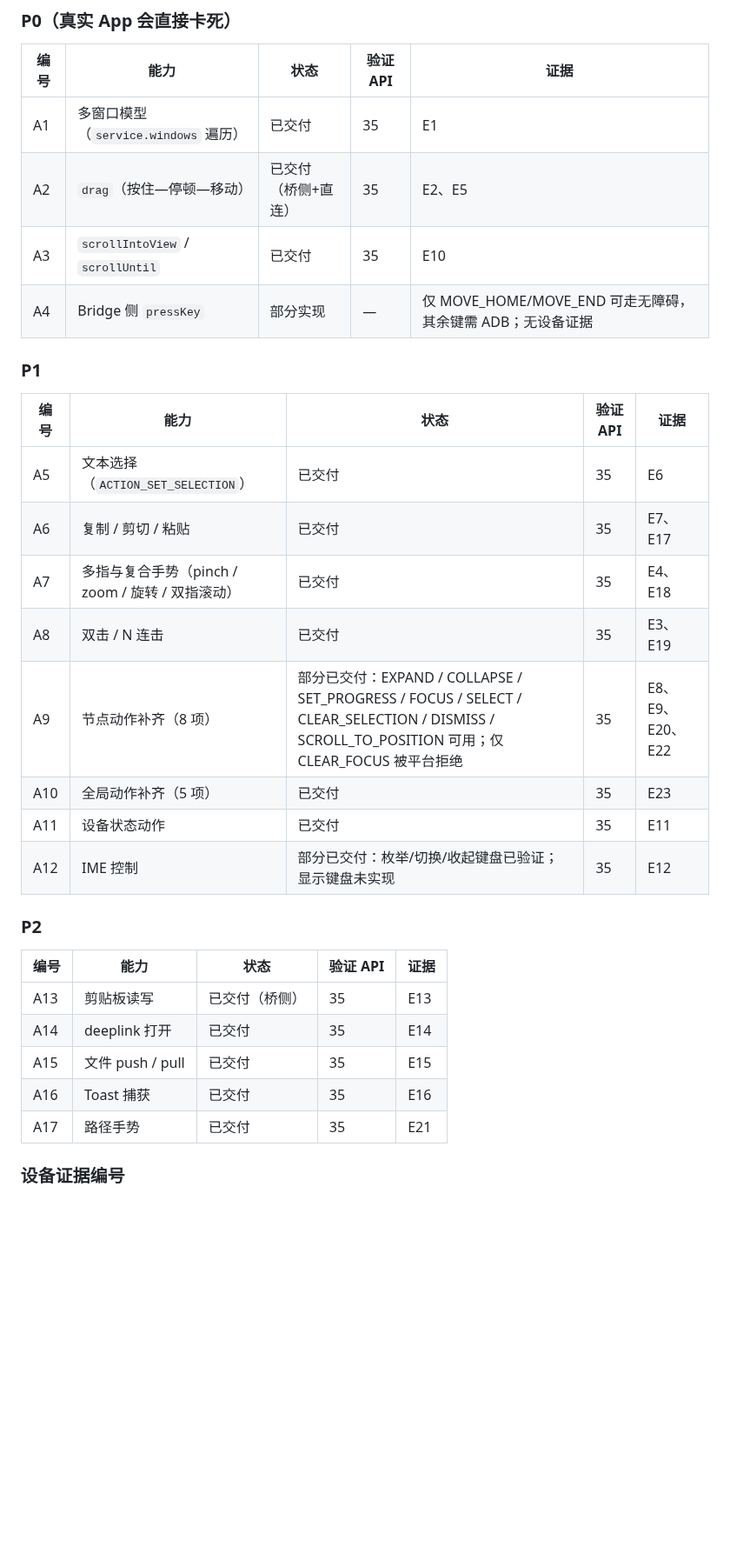
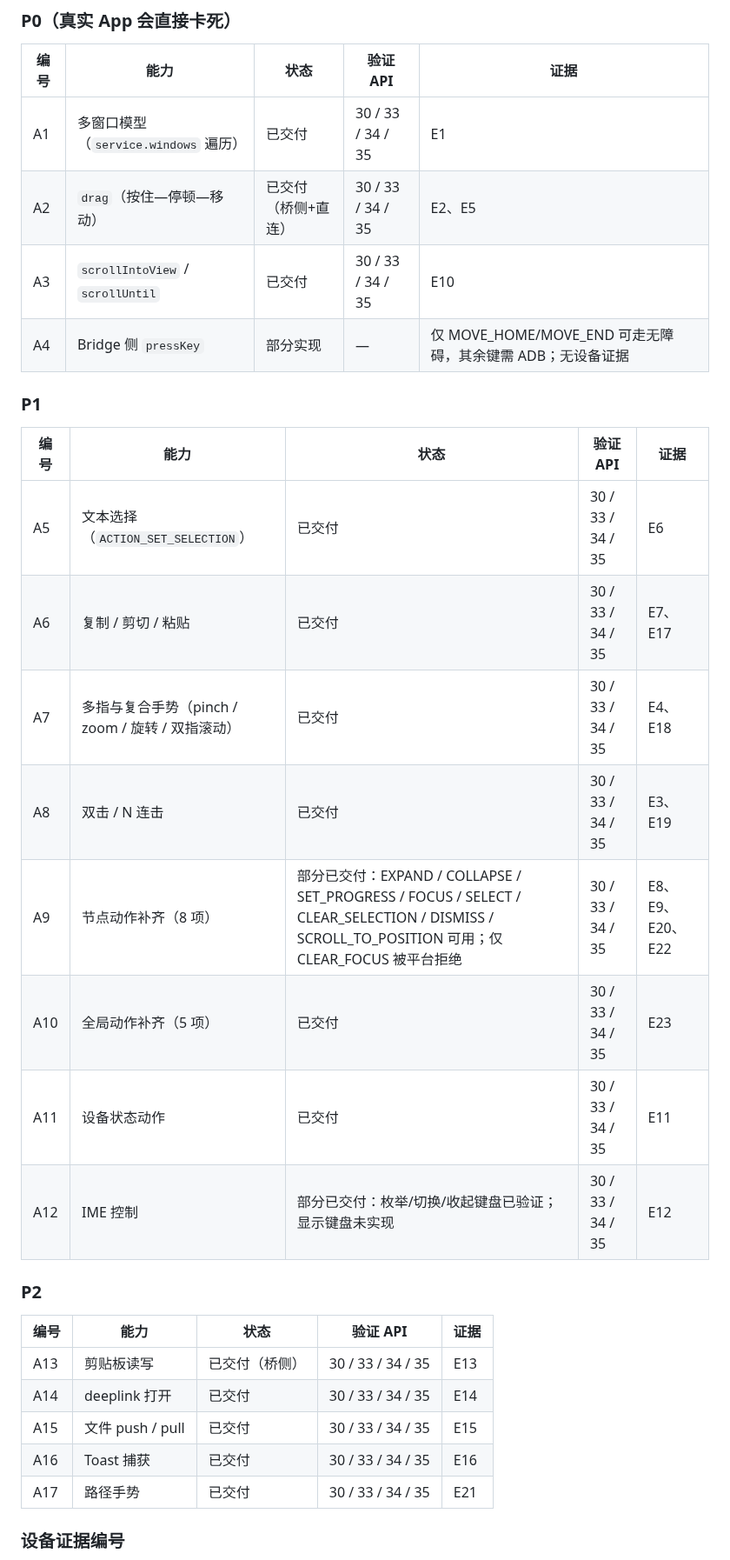
Before and after one commit to lejunyang/ai-auto-android, a Markdown page: docs/action-surface-tasks.md, the part around the change. Shown at 87% size. Drawn GitHub-style; blank space fills up the shorter version.

Commit message:
docs(action-surface): sync the capability table with the multi-API matrix

```diff
--- a/docs/action-surface-tasks.md
+++ b/docs/action-surface-tasks.md
@@ -30,33 +30,33 @@ protocol schema  →  Android（models / router / backend / bridge parser / capa
 
 | 编号 | 能力 | 状态 | 验证 API | 证据 |
 | --- | --- | --- | --- | --- |
-| A1 | 多窗口模型（`service.windows` 遍历） | 已交付 | 35 | E1 |
-| A2 | `drag`（按住—停顿—移动） | 已交付（桥侧+直连） | 35 | E2、E5 |
-| A3 | `scrollIntoView` / `scrollUntil` | 已交付 | 35 | E10 |
+| A1 | 多窗口模型（`service.windows` 遍历） | 已交付 | 30 / 33 / 34 / 35 | E1 |
+| A2 | `drag`（按住—停顿—移动） | 已交付（桥侧+直连） | 30 / 33 / 34 / 35 | E2、E5 |
+| A3 | `scrollIntoView` / `scrollUntil` | 已交付 | 30 / 33 / 34 / 35 | E10 |
 | A4 | Bridge 侧 `pressKey` | 部分实现 | — | 仅 MOVE_HOME/MOVE_END 可走无障碍，其余键需 ADB；无设备证据 |
 
 ### P1
 
 | 编号 | 能力 | 状态 | 验证 API | 证据 |
 | --- | --- | --- | --- | --- |
-| A5 | 文本选择（`ACTION_SET_SELECTION`） | 已交付 | 35 | E6 |
-| A6 | 复制 / 剪切 / 粘贴 | 已交付 | 35 | E7、E17 |
-| A7 | 多指与复合手势（pinch / zoom / 旋转 / 双指滚动） | 已交付 | 35 | E4、E18 |
-| A8 | 双击 / N 连击 | 已交付 | 35 | E3、E19 |
-| A9 | 节点动作补齐（8 项） | 部分已交付：EXPAND / COLLAPSE / SET_PROGRESS / FOCUS / SELECT / CLEAR_SELECTION / DISMISS / SCROLL_TO_POSITION 可用；仅 CLEAR_FOCUS 被平台拒绝 | 35 | E8、E9、E20、E22 |
-| A10 | 全局动作补齐（5 项） | 已交付 | 35 | E23 |
-| A11 | 设备状态动作 | 已交付 | 35 | E11 |
-| A12 | IME 控制 | 部分已交付：枚举/切换/收起键盘已验证；显示键盘未实现 | 35 | E12 |
+| A5 | 文本选择（`ACTION_SET_SELECTION`） | 已交付 | 30 / 33 / 34 / 35 | E6 |
+| A6 | 复制 / 剪切 / 粘贴 | 已交付 | 30 / 33 / 34 / 35 | E7、E17 |
+| A7 | 多指与复合手势（pinch / zoom / 旋转 / 双指滚动） | 已交付 | 30 / 33 / 34 / 35 | E4、E18 |
+| A8 | 双击 / N 连击 | 已交付 | 30 / 33 / 34 / 35 | E3、E19 |
+| A9 | 节点动作补齐（8 项） | 部分已交付：EXPAND / COLLAPSE / SET_PROGRESS / FOCUS / SELECT / CLEAR_SELECTION / DISMISS / SCROLL_TO_POSITION 可用；仅 CLEAR_FOCUS 被平台拒绝 | 30 / 33 / 34 / 35 | E8、E9、E20、E22 |
+| A10 | 全局动作补齐（5 项） | 已交付 | 30 / 33 / 34 / 35 | E23 |
+| A11 | 设备状态动作 | 已交付 | 30 / 33 / 34 / 35 | E11 |
+| A12 | IME 控制 | 部分已交付：枚举/切换/收起键盘已验证；显示键盘未实现 | 30 / 33 / 34 / 35 | E12 |
 
 ### P2
 
 | 编号 | 能力 | 状态 | 验证 API | 证据 |
 | --- | --- | --- | --- | --- |
-| A13 | 剪贴板读写 | 已交付（桥侧） | 35 | E13 |
-| A14 | deeplink 打开 | 已交付 | 35 | E14 |
-| A15 | 文件 push / pull | 已交付 | 35 | E15 |
-| A16 | Toast 捕获 | 已交付 | 35 | E16 |
-| A17 | 路径手势 | 已交付 | 35 | E21 |
+| A13 | 剪贴板读写 | 已交付（桥侧） | 30 / 33 / 34 / 35 | E13 |
+| A14 | deeplink 打开 | 已交付 | 30 / 33 / 34 / 35 | E14 |
+| A15 | 文件 push / pull | 已交付 | 30 / 33 / 34 / 35 | E15 |
+| A16 | Toast 捕获 | 已交付 | 30 / 33 / 34 / 35 | E16 |
+| A17 | 路径手势 | 已交付 | 30 / 33 / 34 / 35 | E21 |
 
 ### 设备证据编号
 
```
